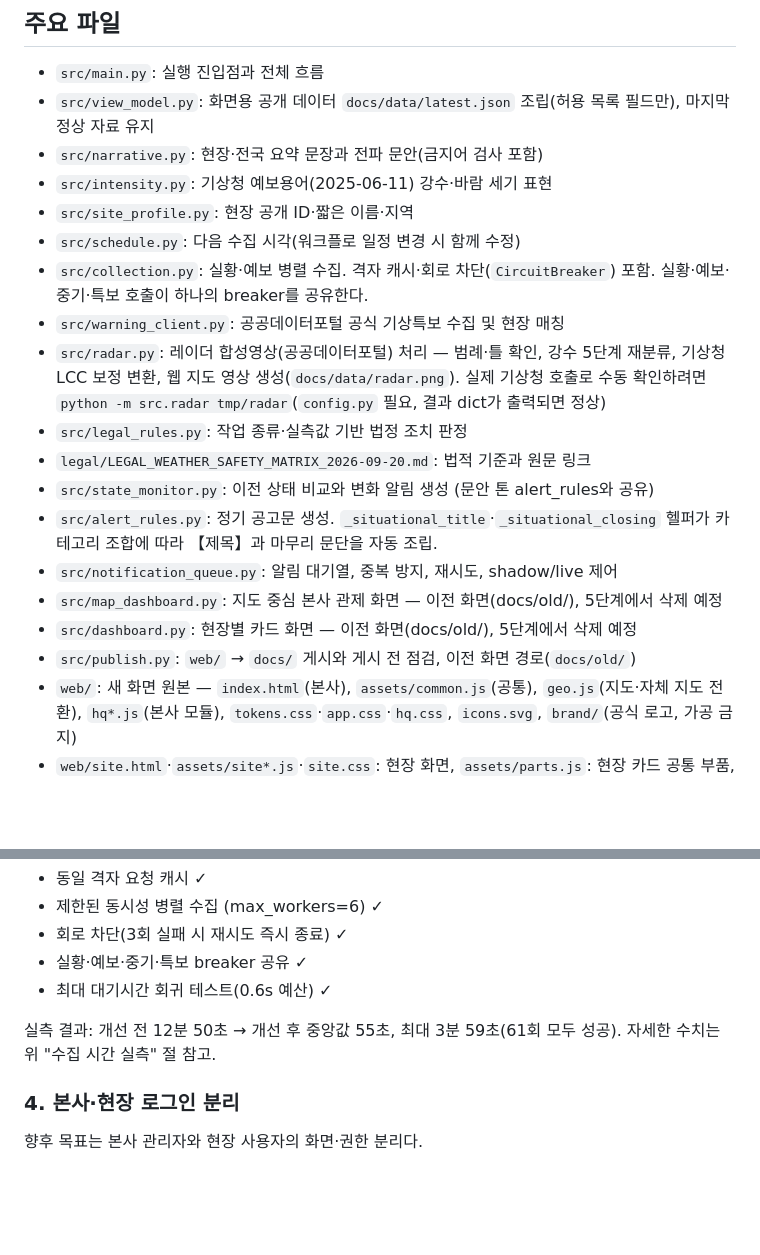
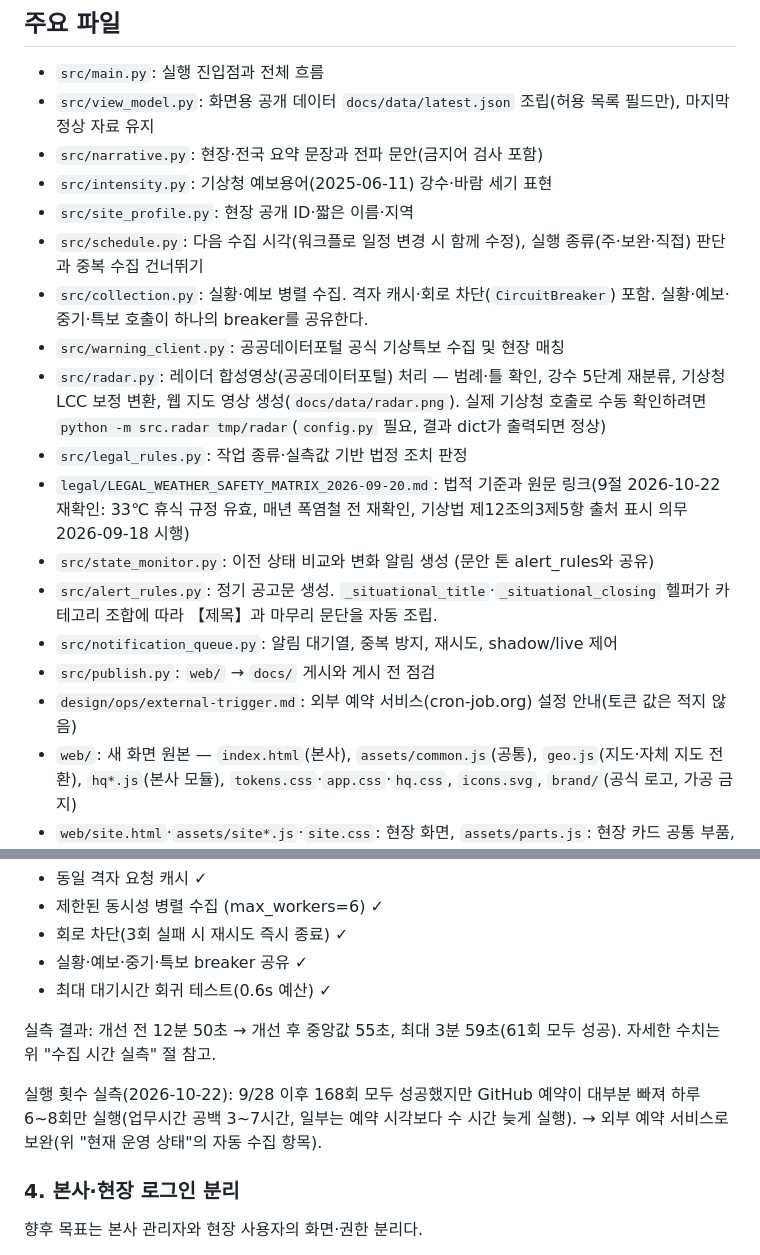
Before and after one commit to stkangys-lgtm/weather-alert-system, a Markdown page: CLAUDE.md, 2 parts joined by grey strips. Rendered like a GitHub page; blank space fills up the shorter version.

```diff
--- a/CLAUDE.md
+++ b/CLAUDE.md
@@ -116,20 +127,20 @@
 - `src/narrative.py`: 현장·전국 요약 문장과 전파 문안(금지어 검사 포함)
 - `src/intensity.py`: 기상청 예보용어(2025-06-11) 강수·바람 세기 표현
 - `src/site_profile.py`: 현장 공개 ID·짧은 이름·지역
-- `src/schedule.py`: 다음 수집 시각(워크플로 일정 변경 시 함께 수정)
+- `src/schedule.py`: 다음 수집 시각(워크플로 일정 변경 시 함께 수정), 실행 종류(주·보완·직접) 판단과 중복 수집 건너뛰기
 - `src/collection.py`: 실황·예보 병렬 수집. 격자 캐시·회로 차단(`CircuitBreaker`) 포함.
   실황·예보·중기·특보 호출이 하나의 breaker를 공유한다.
 - `src/warning_client.py`: 공공데이터포털 공식 기상특보 수집 및 현장 매칭
 - `src/radar.py`: 레이더 합성영상(공공데이터포털) 처리 — 범례·틀 확인, 강수 5단계 재분류, 기상청 LCC 보정 변환, 웹 지도 영상 생성(`docs/data/radar.png`). 실제 기상청 호출로 수동 확인하려면 `python -m src.radar tmp/radar`(`config.py` 필요, 결과 dict가 출력되면 정상)
 - `src/legal_rules.py`: 작업 종류·실측값 기반 법정 조치 판정
-- `legal/LEGAL_WEATHER_SAFETY_MATRIX_2026-09-20.md`: 법적 기준과 원문 링크
+- `legal/LEGAL_WEATHER_SAFETY_MATRIX_2026-09-20.md`: 법적 기준과 원문 링크(9절 2026-10-22 재확인: 33℃ 휴식 규정 유효, 매년 폭염철 전 재확인,
+  기상법 제12조의3제5항 출처 표시 의무 2026-09-18 시행)
 - `src/state_monitor.py`: 이전 상태 비교와 변화 알림 생성 (문안 톤 alert_rules와 공유)
 - `src/alert_rules.py`: 정기 공고문 생성. `_situational_title`·`_situational_closing`
   헬퍼가 카테고리 조합에 따라 【제목】과 마무리 문단을 자동 조립.
 - `src/notification_queue.py`: 알림 대기열, 중복 방지, 재시도, shadow/live 제어
-- `src/map_dashboard.py`: 지도 중심 본사 관제 화면 — 이전 화면(docs/old/), 5단계에서 삭제 예정
-- `src/dashboard.py`: 현장별 카드 화면 — 이전 화면(docs/old/), 5단계에서 삭제 예정
-- `src/publish.py`: `web/` → `docs/` 게시와 게시 전 점검, 이전 화면 경로(`docs/old/`)
+- `src/publish.py`: `web/` → `docs/` 게시와 게시 전 점검
+- `design/ops/external-trigger.md`: 외부 예약 서비스(cron-job.org) 설정 안내(토큰 값은 적지 않음)
 - `web/`: 새 화면 원본 — `index.html`(본사), `assets/common.js`(공통), `geo.js`(지도·자체 지도 전환), `hq*.js`(본사 모듈), `tokens.css`·`app.css`·`hq.css`, `icons.svg`, `brand/`(공식 로고, 가공 금지)
 - `web/site.html`·`assets/site*.js`·`site.css`: 현장 화면, `assets/parts.js`: 현장 카드 공통 부품, `manifest.webmanifest`·`assets/icons/`: 홈 화면 추가
 - `scripts/ui_check.mjs`: 헤드리스 Chrome 화면 점검 도구(단계 JSON → 결과·콘솔 오류·캡처)
@@ -209,6 +223,9 @@
 
 실측 결과: 개선 전 12분 50초 → 개선 후 중앙값 55초, 최대 3분 59초(61회 모두 성공).
 자세한 수치는 위 "수집 시간 실측" 절 참고.
+
+실행 횟수 실측(2026-10-22): 9/28 이후 168회 모두 성공했지만 GitHub 예약이 대부분 빠져 하루 6~8회만 실행(업무시간 공백 3~7시간,
+일부는 예약 시각보다 수 시간 늦게 실행). → 외부 예약 서비스로 보완(위 "현재 운영 상태"의 자동 수집 항목).
 
 ### 4. 본사·현장 로그인 분리
 
```
Also changed, not shown: other parts of CLAUDE.md (+22 -8 lines), design/specs/2026-10-22-notice-examples.md (added, +253 -0 lines), legal/LEGAL_WEATHER_SAFETY_MATRIX_2026-09-20.md (+19 -2 lines).
